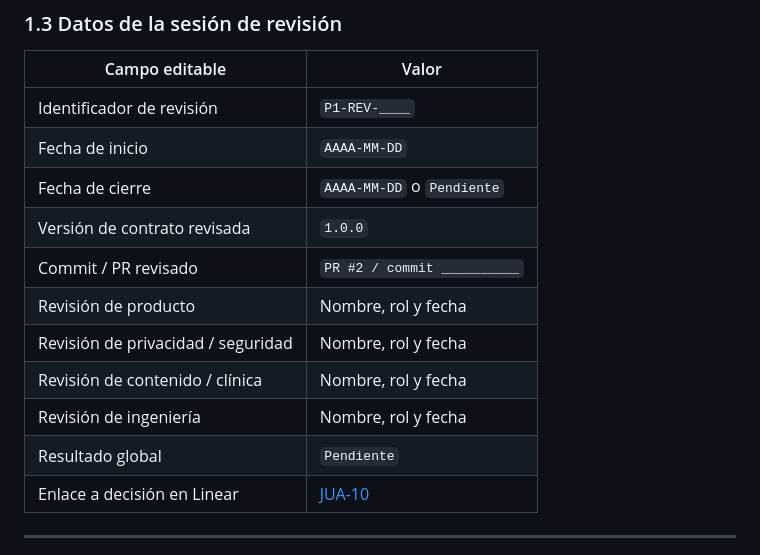
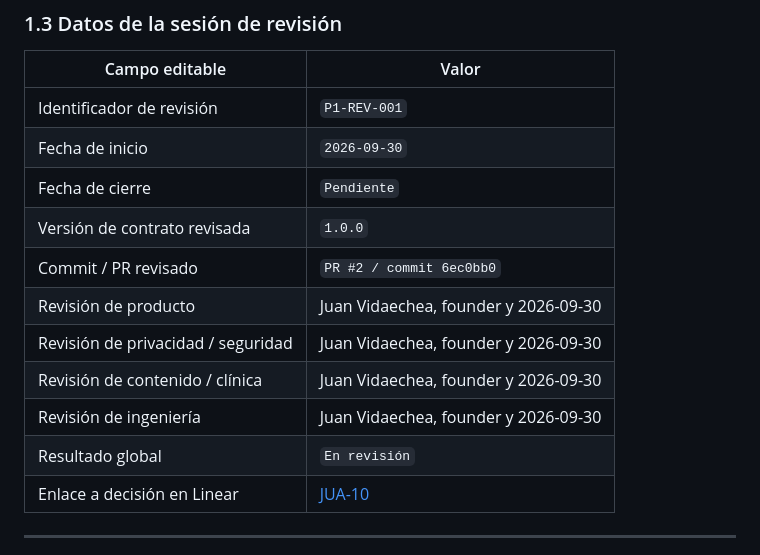
Before and after one commit to juanvidavida/Consona-APP, a Markdown page: docs/taxonomy/REVIEW_CHECKLIST.md, the part around the change. GitHub-like rendering.

Commit message:
JUA-10: iniciar revisión humana de P1

```diff
--- a/docs/taxonomy/REVIEW_CHECKLIST.md
+++ b/docs/taxonomy/REVIEW_CHECKLIST.md
@@ -36,16 +36,16 @@ Usar exactamente uno de estos estados por control y por categoría:
 
 | Campo editable | Valor |
 |---|---|
-| Identificador de revisión | `P1-REV-____` |
-| Fecha de inicio | `AAAA-MM-DD` |
-| Fecha de cierre | `AAAA-MM-DD` o `Pendiente` |
+| Identificador de revisión | `P1-REV-001` |
+| Fecha de inicio | `2026-09-30` |
+| Fecha de cierre | `Pendiente` |
 | Versión de contrato revisada | `1.0.0` |
-| Commit / PR revisado | `PR #2 / commit __________` |
-| Revisión de producto | Nombre, rol y fecha |
-| Revisión de privacidad / seguridad | Nombre, rol y fecha |
-| Revisión de contenido / clínica | Nombre, rol y fecha |
-| Revisión de ingeniería | Nombre, rol y fecha |
-| Resultado global | `Pendiente` |
+| Commit / PR revisado | `PR #2 / commit 6ec0bb0` |
+| Revisión de producto | Juan Vidaechea, founder y 2026-09-30 |
+| Revisión de privacidad / seguridad | Juan Vidaechea, founder y 2026-09-30 |
+| Revisión de contenido / clínica | Juan Vidaechea, founder y 2026-09-30 |
+| Revisión de ingeniería | Juan Vidaechea, founder y 2026-09-30 |
+| Resultado global | `En revisión` |
 | Enlace a decisión en Linear | [JUA-10](https://linear.app/juan-vidaechea/issue/JUA-10/p1-adr-002-aprobar-contrato-de-taxonomia-local-cerrada-y-verificar) |
 
 ---
```
